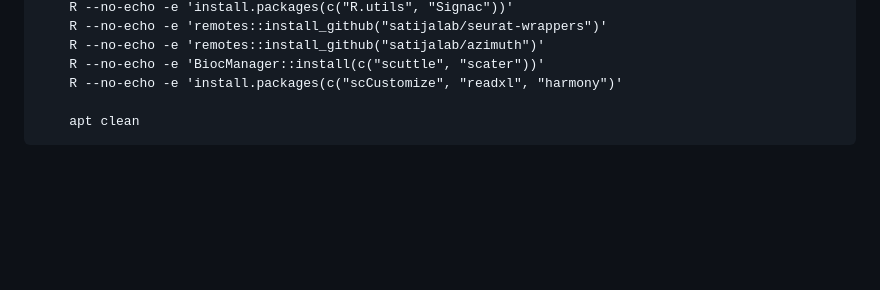
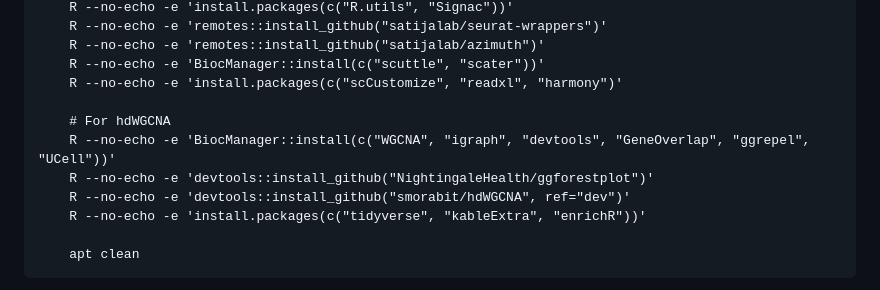
Before and after one commit to Dazcam/dystonia_snRNAseq_2024, a Markdown page: README.md, the part around the change. GitHub-like rendering; folded sections open; blank space fills up the shorter version.

Commit message:
Update README.md
Add hdWGCNA dependencies

````diff
--- a/README.md
+++ b/README.md
@@ -59,6 +59,12 @@ From: bioconductor/bioconductor_docker:devel
     R --no-echo -e 'remotes::install_github("satijalab/azimuth")'
     R --no-echo -e 'BiocManager::install(c("scuttle", "scater"))'
     R --no-echo -e 'install.packages(c("scCustomize", "readxl", "harmony")'
+
+    # For hdWGCNA
+    R --no-echo -e 'BiocManager::install(c("WGCNA", "igraph", "devtools", "GeneOverlap", "ggrepel", "UCell"))'
+    R --no-echo -e 'devtools::install_github("NightingaleHealth/ggforestplot")'
+    R --no-echo -e 'devtools::install_github("smorabit/hdWGCNA", ref="dev")'
+    R --no-echo -e 'install.packages(c("tidyverse", "kableExtra", "enrichR"))'
 
     apt clean
 ```
````
